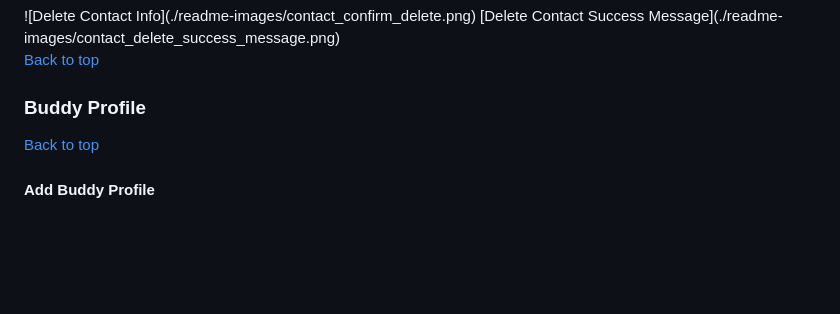
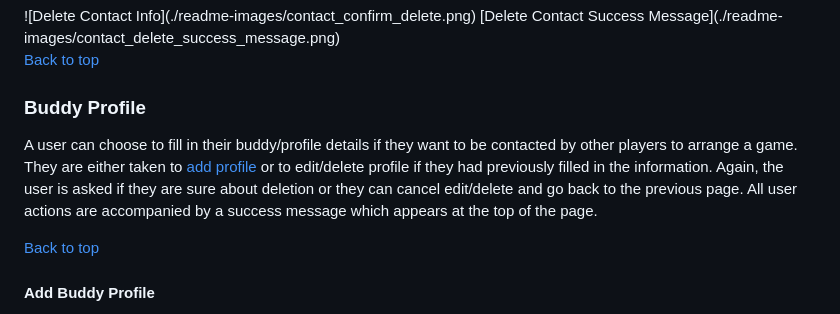
Before and after one commit to lucia2007/tennis_buddies, a Markdown page: README.md, the part around the change. Rendered like a GitHub page; blank space fills up the shorter version.

Commit message:
Doc: U[date Buddy profile section

```diff
--- a/README.md
+++ b/README.md
@@ -760,6 +760,7 @@ The user is informed about each action with a message that appears at the top of
 [Back to top](#contents)
 
 ### Buddy Profile
+A user can choose to fill in their buddy/profile details if they want to be contacted by other players to arrange a game. They are either taken to [add profile](https://tennis-buddies.herokuapp.com/profiles/add/?next=/buddies/add/) or to edit/delete profile if they had previously filled in the information. Again, the user is asked if they are sure about deletion or they can cancel edit/delete and go back to the previous page. All user actions are accompanied by a success message which appears at the top of the page.
 
 [Back to top](#contents)
 #### Add Buddy Profile
```
